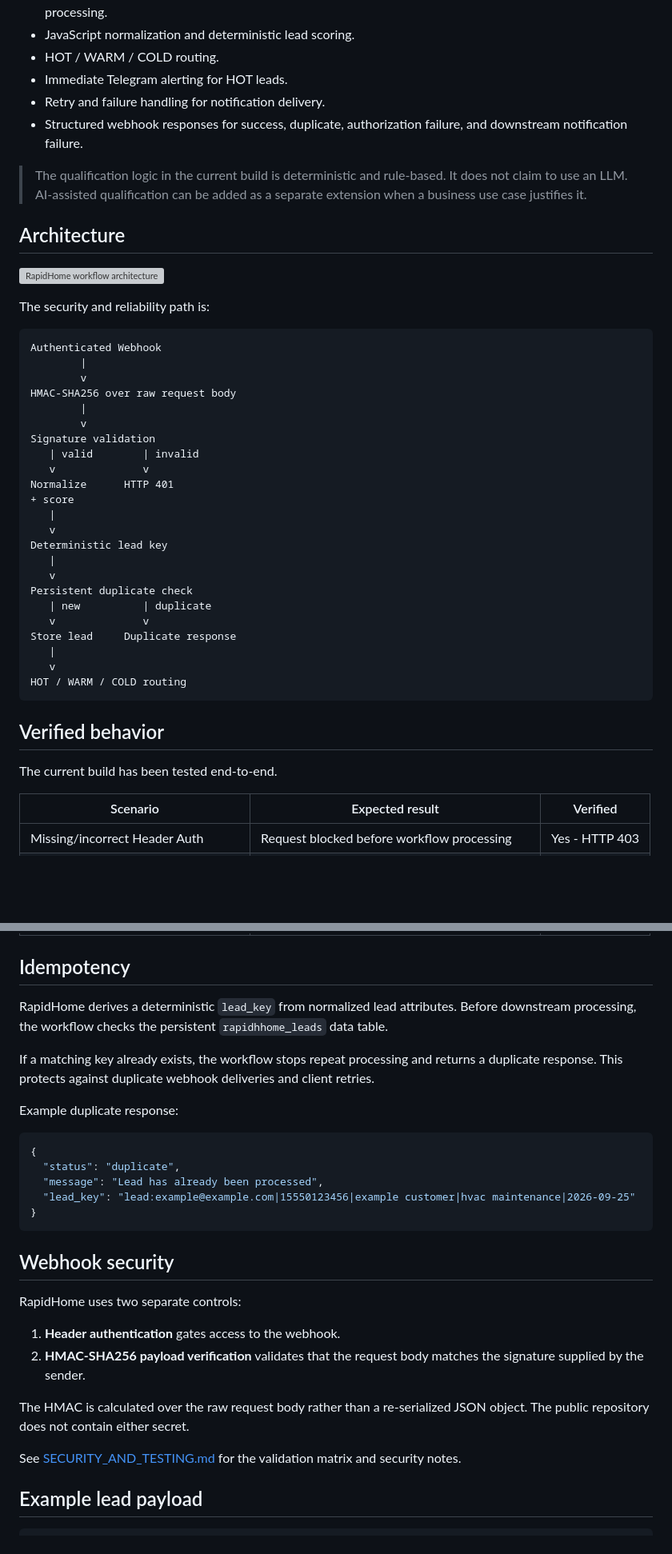
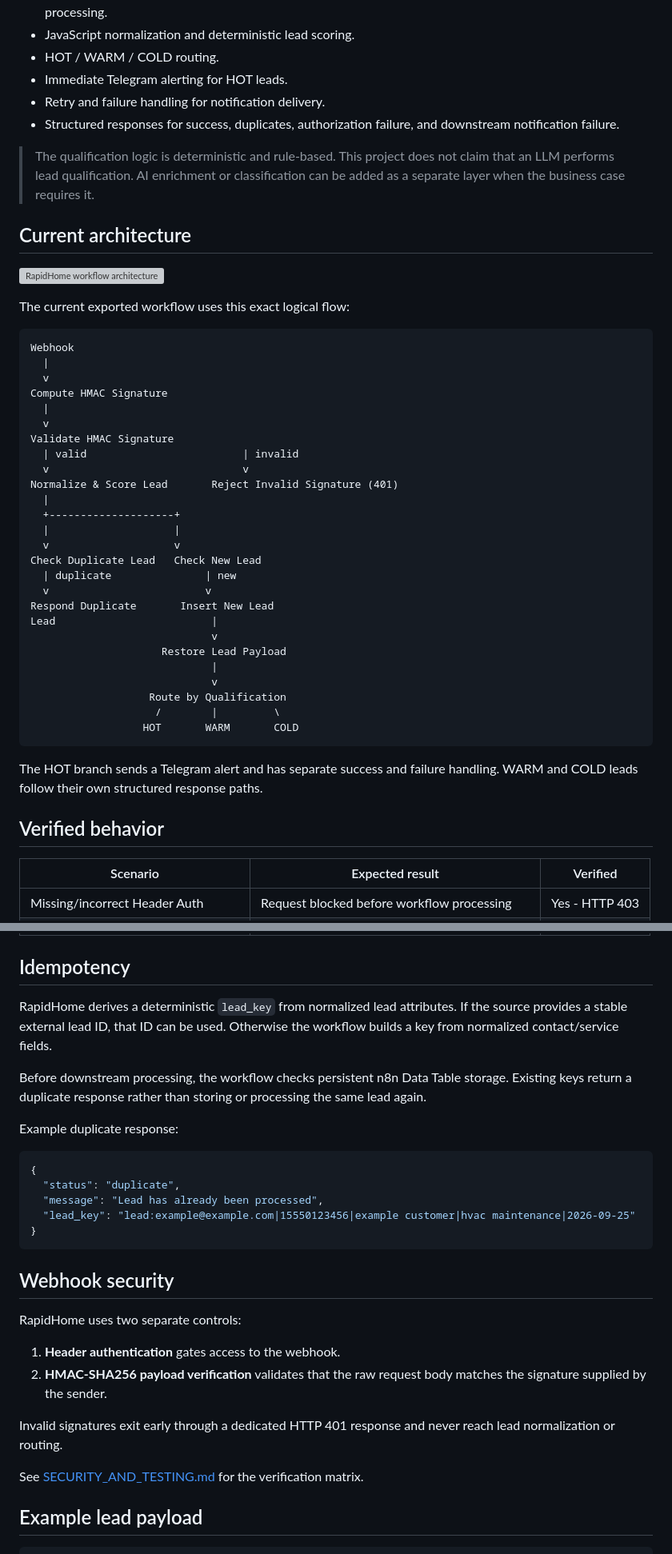
Before and after one commit to azvicbello-cmd/rapidhhome-n8n-lead-automation, a Markdown page: README.md, 2 parts joined by grey strips. Shown at 80% size. GitHub-like rendering; blank space fills up the shorter version; grey boxes are pictures that could not be loaded.

Commit message:
Align README with current verified architecture

````diff
--- a/README.md
+++ b/README.md
@@ -14,45 +14,48 @@ A production-minded n8n lead intake and response workflow for home-service busin
 - HOT / WARM / COLD routing.
 - Immediate Telegram alerting for HOT leads.
 - Retry and failure handling for notification delivery.
-- Structured webhook responses for success, duplicate, authorization failure, and downstream notification failure.
+- Structured responses for success, duplicates, authorization failure, and downstream notification failure.
 
-> The qualification logic in the current build is deterministic and rule-based. It does not claim to use an LLM. AI-assisted qualification can be added as a separate extension when a business use case justifies it.
+> The qualification logic is deterministic and rule-based. This project does not claim that an LLM performs lead qualification. AI enrichment or classification can be added as a separate layer when the business case requires it.
 
-## Architecture
+## Current architecture
 
 ![RapidHome workflow architecture](assets/workflow-architecture.svg)
 
-The security and reliability path is:
+The current exported workflow uses this exact logical flow:
 
 ```text
-Authenticated Webhook
-        |
-        v
-HMAC-SHA256 over raw request body
-        |
-        v
-Signature validation
-   | valid        | invalid
-   v              v
-Normalize      HTTP 401
-+ score
-   |
-   v
-Deterministic lead key
-   |
-   v
-Persistent duplicate check
-   | new          | duplicate
-   v              v
-Store lead     Duplicate response
-   |
-   v
-HOT / WARM / COLD routing
+Webhook
+  |
+  v
+Compute HMAC Signature
+  |
+  v
+Validate HMAC Signature
+  | valid                         | invalid
+  v                               v
+Normalize & Score Lead       Reject Invalid Signature (401)
+  |
+  +--------------------+
+  |                    |
+  v                    v
+Check Duplicate Lead   Check New Lead
+  | duplicate               | new
+  v                         v
+Respond Duplicate       Insert New Lead
+Lead                         |
+                             v
+                     Restore Lead Payload
+                             |
+                             v
+                   Route by Qualification
+                    /        |         \
+                  HOT       WARM       COLD
 ```
 
+The HOT branch sends a Telegram alert and has separate success and failure handling. WARM and COLD leads follow their own structured response paths.
+
 ## Verified behavior
-
-The current build has been tested end-to-end.
 
 | Scenario | Expected result | Verified |
 | --- | --- | --- |
@@ -68,9 +71,9 @@ The current build has been tested end-to-end.
 
 ## Idempotency
 
-RapidHome derives a deterministic `lead_key` from normalized lead attributes. Before downstream processing, the workflow checks the persistent `rapidhhome_leads` data table.
+RapidHome derives a deterministic `lead_key` from normalized lead attributes. If the source provides a stable external lead ID, that ID can be used. Otherwise the workflow builds a key from normalized contact/service fields.
 
-If a matching key already exists, the workflow stops repeat processing and returns a duplicate response. This protects against duplicate webhook deliveries and client retries.
+Before downstream processing, the workflow checks persistent n8n Data Table storage. Existing keys return a duplicate response rather than storing or processing the same lead again.
 
 Example duplicate response:
 
@@ -87,11 +90,11 @@ Example duplicate response:
 RapidHome uses two separate controls:
 
 1. **Header authentication** gates access to the webhook.
-2. **HMAC-SHA256 payload verification** validates that the request body matches the signature supplied by the sender.
+2. **HMAC-SHA256 payload verification** validates that the raw request body matches the signature supplied by the sender.
 
-The HMAC is calculated over the raw request body rather than a re-serialized JSON object. The public repository does not contain either secret.
+Invalid signatures exit early through a dedicated HTTP 401 response and never reach lead normalization or routing.
 
-See [SECURITY_AND_TESTING.md](SECURITY_AND_TESTING.md) for the validation matrix and security notes.
+See [SECURITY_AND_TESTING.md](SECURITY_AND_TESTING.md) for the verification matrix.
 
 ## Example lead payload
 
````
Also changed, not shown: other parts of README.md (+13 -3 lines).
